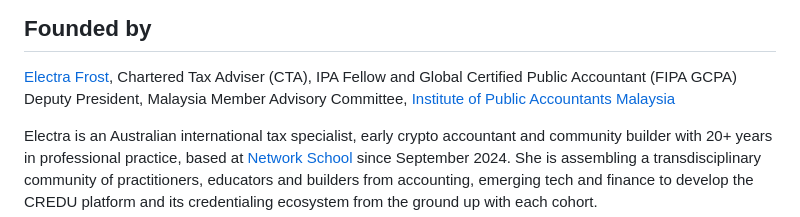
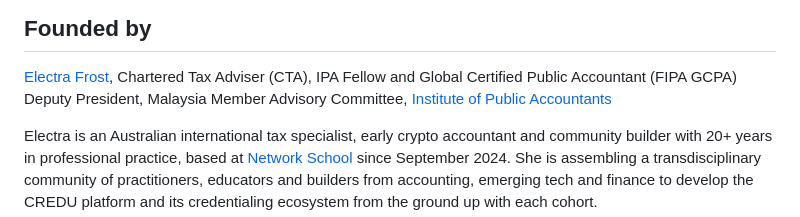
Before and after one commit to electrafrost/credu-academy, a Markdown page: README.md, the part around the change. Rendered like a GitHub page.

```diff
--- a/README.md
+++ b/README.md
@@ -43,7 +43,7 @@ Practitioners adapting their own practice. Graduates seeking advanced skills and
 ## Founded by
 
 [Electra Frost](https://electrafrost.com), Chartered Tax Adviser (CTA), IPA Fellow and Global Certified Public Accountant (FIPA GCPA)
-Deputy President, Malaysia Member Advisory Committee, [Institute of Public Accountants Malaysia](https://www.publicaccountants.org.au/)
+Deputy President, Malaysia Member Advisory Committee, [Institute of Public Accountants](https://www.publicaccountants.org.au/)
 
 Electra is an Australian international tax specialist, early crypto accountant and community builder with 20+ years in professional practice, based at [Network School](https://ns.com/electrafrost/) since September 2024. She is assembling a transdisciplinary community of practitioners, educators and builders from accounting, emerging tech and finance to develop the CREDU platform and its credentialing ecosystem from the ground up with each cohort.
 
```
